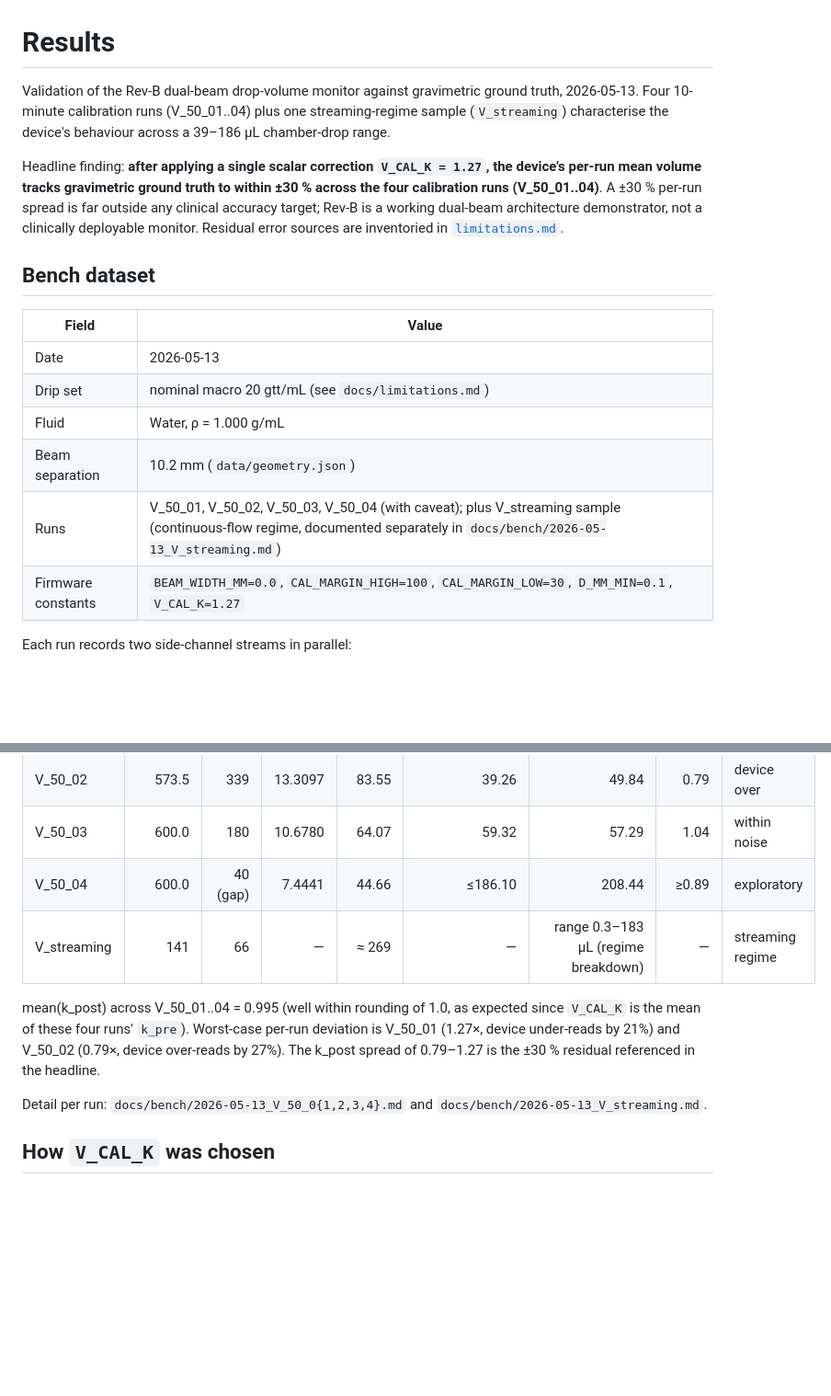
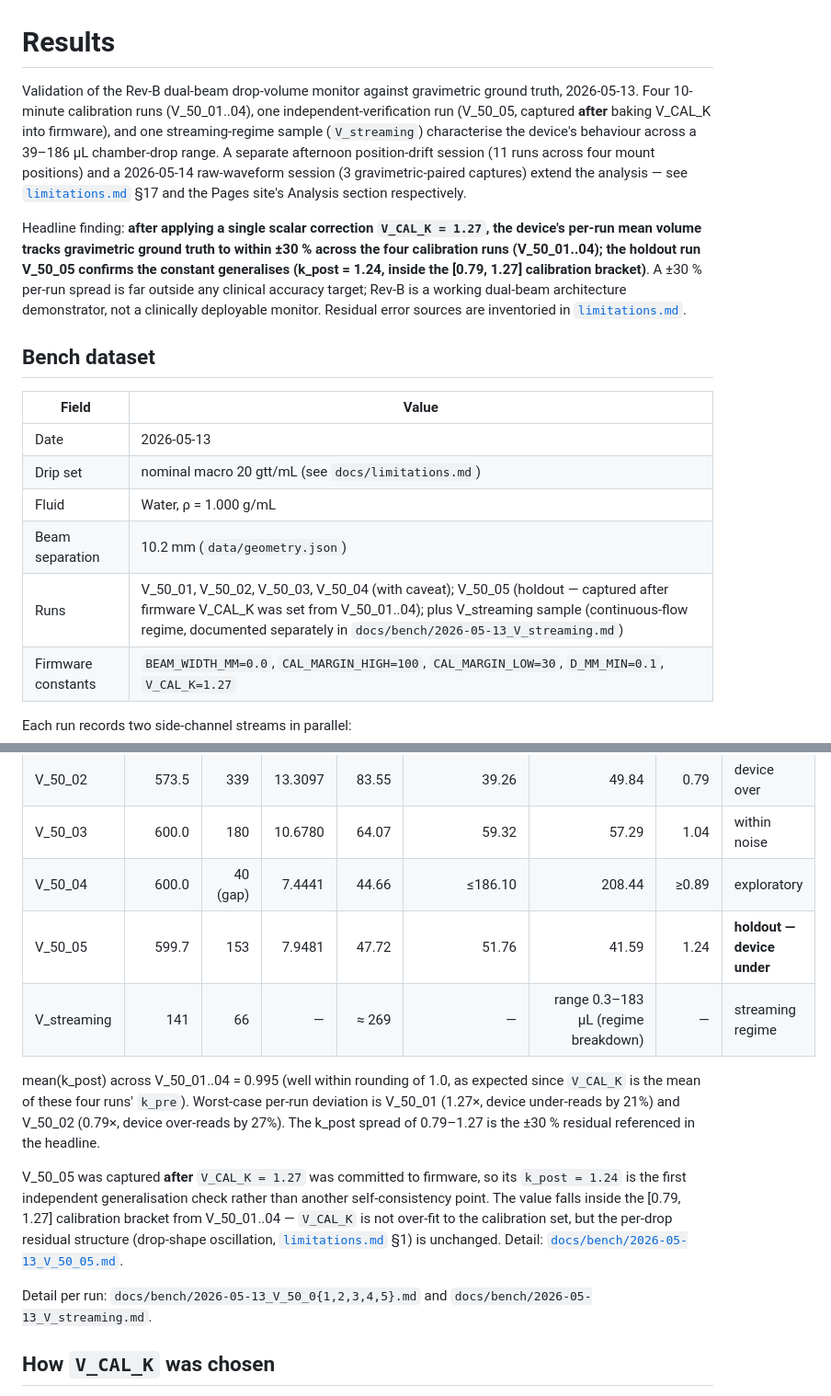
Before and after one commit to Global-Health-Engineering/iv-flow-monitor, a Markdown page: docs/results.md, 2 parts joined by grey strips. Shown at 92% size. Rendered like a GitHub page; blank space fills up the shorter version.

Commit message:
docs(results): add V_50_05 holdout row + cross-session pointers
V_50_05 was captured AFTER V_CAL_K=1.27 was baked into firmware, so
its k_post=1.244 is the first independent generalisation check
rather than another self-consistency point. limitations.md §5
already called it "the independent verification", but the
per-run summary table in results.md only showed V_50_01..04 —
a top-down reader never saw the holdout result.

Changes:
- Per-run summary: add V_50_05 row (599.7s, 153 drops, 7.9481g,
  47.72 mL/h gravimetric, V_true=51.76 uL, V_est_cal=41.59 uL,
  k_post=1.24, device under-reads).
- Bench dataset row: list V_50_05 explicitly as holdout.
- Headline finding: append the holdout result inside the
  calibration bracket [0.79, 1.27] as evidence V_CAL_K is not
  over-fit.
- New paragraph after the k_post table explains V_50_05's status
  as the independent verification.
- Headline ¶ also points to limitations.md §17 (position-drift,
  11 runs) and Pages site Analysis section (raw-waveform, 3 runs)
  so the full 19-run scope is visible from results.md.

Source: docs/bench/2026-05-13_V_50_05.md (per-run bench note,
written 2026-05-13 immediately after the run).

```diff
--- a/docs/results.md
+++ b/docs/results.md
@@ -1,8 +1,8 @@
 # Results
 
-Validation of the Rev-B dual-beam drop-volume monitor against gravimetric ground truth, 2026-05-13. Four 10-minute calibration runs (V_50_01..04) plus one streaming-regime sample (`V_streaming`) characterise the device's behaviour across a 39–186 µL chamber-drop range.
+Validation of the Rev-B dual-beam drop-volume monitor against gravimetric ground truth, 2026-05-13. Four 10-minute calibration runs (V_50_01..04), one independent-verification run (V_50_05, captured **after** baking V_CAL_K into firmware), and one streaming-regime sample (`V_streaming`) characterise the device's behaviour across a 39–186 µL chamber-drop range. A separate afternoon position-drift session (11 runs across four mount positions) and a 2026-05-14 raw-waveform session (3 gravimetric-paired captures) extend the analysis — see [`limitations.md`](limitations.md) §17 and the Pages site's Analysis section respectively.
 
-Headline finding: **after applying a single scalar correction `V_CAL_K = 1.27`, the device's per-run mean volume tracks gravimetric ground truth to within ±30 % across the four calibration runs (V_50_01..04)**. A ±30 % per-run spread is far outside any clinical accuracy target; Rev-B is a working dual-beam architecture demonstrator, not a clinically deployable monitor. Residual error sources are inventoried in [`limitations.md`](limitations.md).
+Headline finding: **after applying a single scalar correction `V_CAL_K = 1.27`, the device's per-run mean volume tracks gravimetric ground truth to within ±30 % across the four calibration runs (V_50_01..04); the holdout run V_50_05 confirms the constant generalises (k_post = 1.24, inside the [0.79, 1.27] calibration bracket)**. A ±30 % per-run spread is far outside any clinical accuracy target; Rev-B is a working dual-beam architecture demonstrator, not a clinically deployable monitor. Residual error sources are inventoried in [`limitations.md`](limitations.md).
 
 ## Bench dataset
 
@@ -12,7 +12,7 @@ Headline finding: **after applying a single scalar correction `V_CAL_K = 1.27`,
 | Drip set | nominal macro 20 gtt/mL (see `docs/limitations.md`) |
 | Fluid | Water, ρ = 1.000 g/mL |
 | Beam separation | 10.2 mm (`data/geometry.json`) |
-| Runs | V_50_01, V_50_02, V_50_03, V_50_04 (with caveat); plus V_streaming sample (continuous-flow regime, documented separately in `docs/bench/2026-05-13_V_streaming.md`) |
+| Runs | V_50_01, V_50_02, V_50_03, V_50_04 (with caveat); V_50_05 (holdout — captured after firmware V_CAL_K was set from V_50_01..04); plus V_streaming sample (continuous-flow regime, documented separately in `docs/bench/2026-05-13_V_streaming.md`) |
 | Firmware constants | `BEAM_WIDTH_MM=0.0`, `CAL_MARGIN_HIGH=100`, `CAL_MARGIN_LOW=30`, `D_MM_MIN=0.1`, `V_CAL_K=1.27` |
 
 Each run records two side-channel streams in parallel:
@@ -47,11 +47,14 @@ All `V_est` figures below come from `load_run.py`, which mirrors the firmware ph
 | V_50_02 | 573.5 | 339 | 13.3097 | 83.55 | 39.26 | 49.84 | 0.79 | device over |
 | V_50_03 | 600.0 | 180 | 10.6780 | 64.07 | 59.32 | 57.29 | 1.04 | within noise |
 | V_50_04 | 600.0 | 40 (gap) | 7.4441 | 44.66 | ≤186.10 | 208.44 | ≥0.89 | exploratory |
+| V_50_05 | 599.7 | 153 | 7.9481 | 47.72 | 51.76 | 41.59 | 1.24 | **holdout — device under** |
 | V_streaming | 141 | 66 | — | ≈ 269 | — | range 0.3–183 µL (regime breakdown) | — | streaming regime |
 
 mean(k_post) across V_50_01..04 = 0.995 (well within rounding of 1.0, as expected since `V_CAL_K` is the mean of these four runs' `k_pre`). Worst-case per-run deviation is V_50_01 (1.27×, device under-reads by 21%) and V_50_02 (0.79×, device over-reads by 27%). The k_post spread of 0.79–1.27 is the ±30 % residual referenced in the headline.
 
-Detail per run: `docs/bench/2026-05-13_V_50_0{1,2,3,4}.md` and `docs/bench/2026-05-13_V_streaming.md`.
+V_50_05 was captured **after** `V_CAL_K = 1.27` was committed to firmware, so its `k_post = 1.24` is the first independent generalisation check rather than another self-consistency point. The value falls inside the [0.79, 1.27] calibration bracket from V_50_01..04 — `V_CAL_K` is not over-fit to the calibration set, but the per-drop residual structure (drop-shape oscillation, [`limitations.md`](limitations.md) §1) is unchanged. Detail: [`docs/bench/2026-05-13_V_50_05.md`](bench/2026-05-13_V_50_05.md).
+
+Detail per run: `docs/bench/2026-05-13_V_50_0{1,2,3,4,5}.md` and `docs/bench/2026-05-13_V_streaming.md`.
 
 ## How `V_CAL_K` was chosen
 
```
